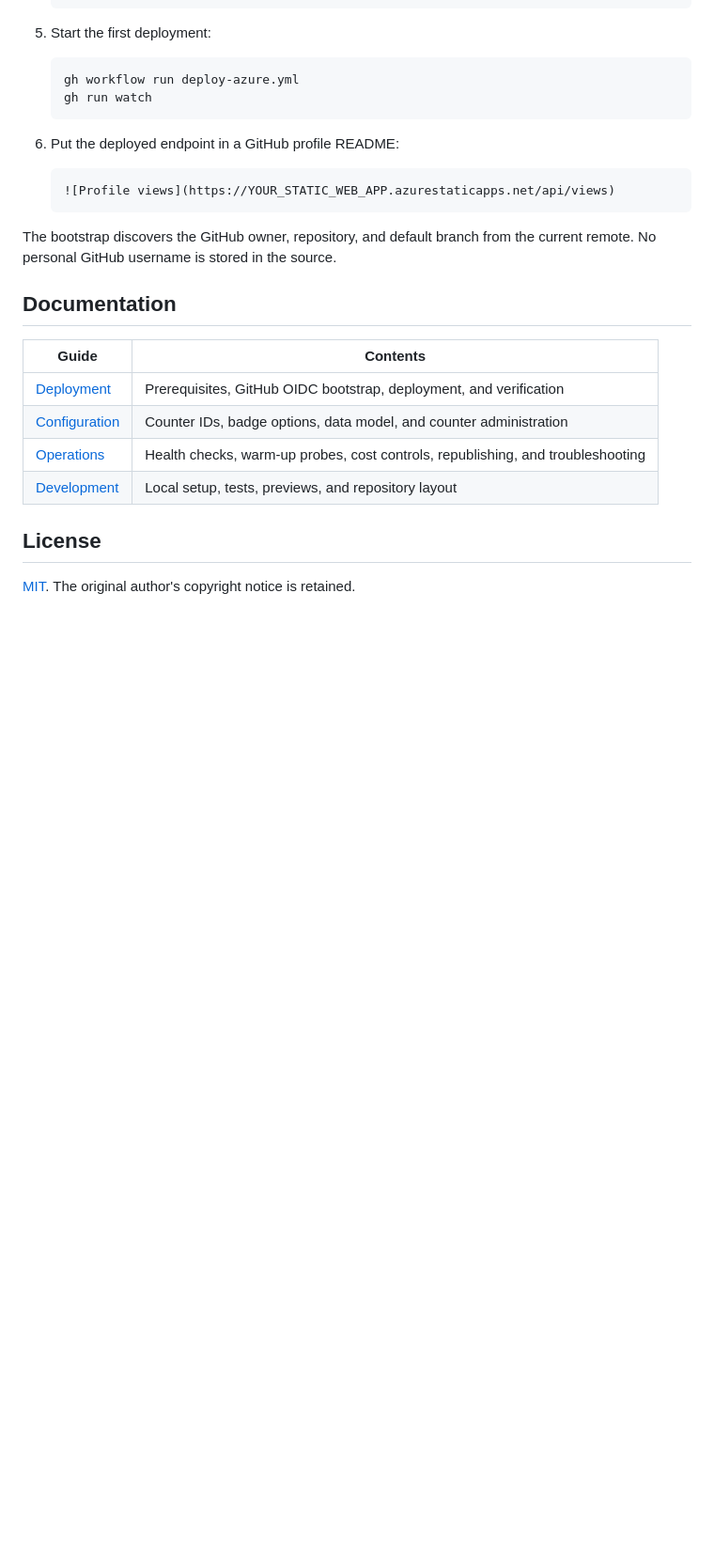
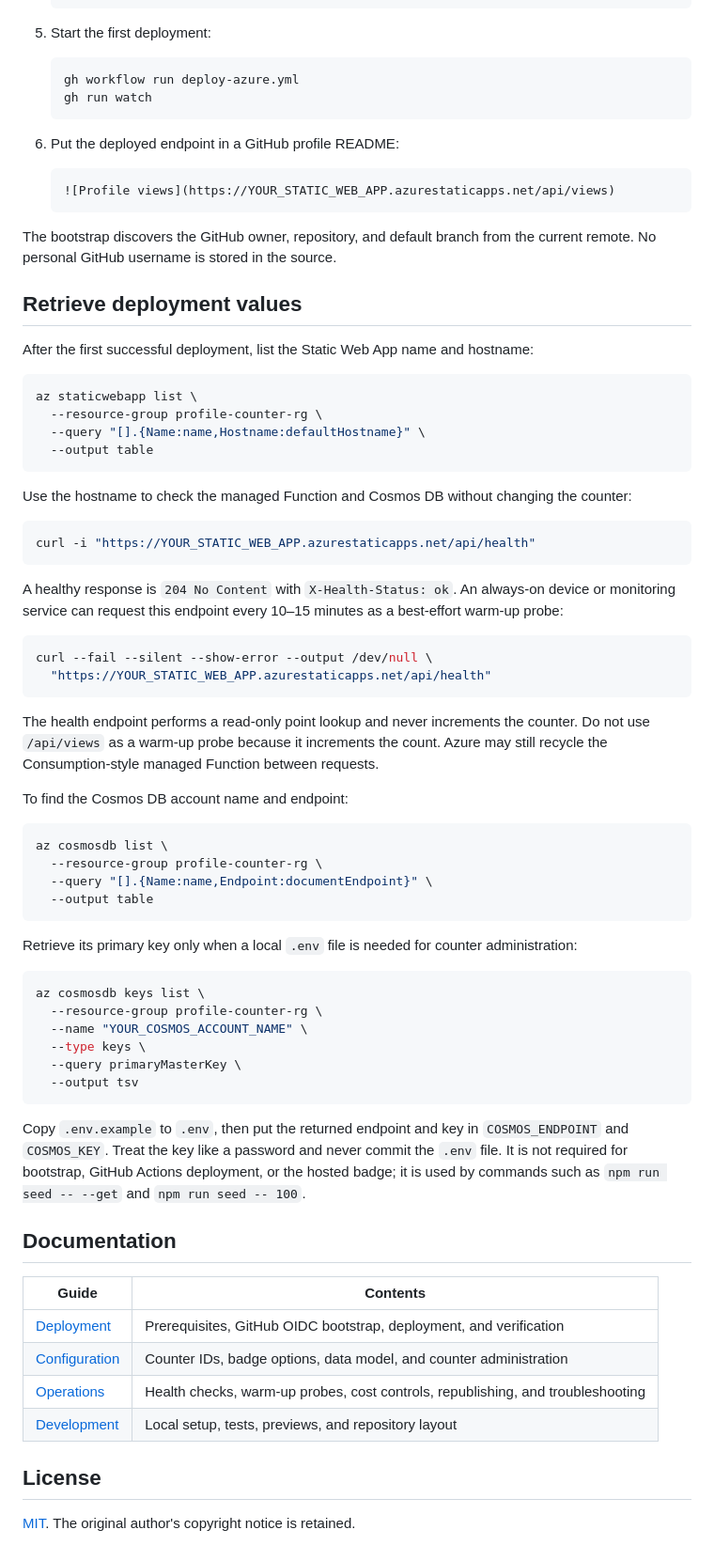
Before and after one commit to chenxu2394/profile-counter-azure, a Markdown page: README.md, the part around the change. Shown at 94% size. GitHub-like rendering; blank space fills up the shorter version.

Commit message:
Add instructions for retrieving deployment values and health checks

````diff
--- a/README.md
+++ b/README.md
@@ -80,6 +80,64 @@ Azure request. The badge therefore counts origin requests, not exact human visit
 The bootstrap discovers the GitHub owner, repository, and default branch from the
 current remote. No personal GitHub username is stored in the source.
 
+## Retrieve deployment values
+
+After the first successful deployment, list the Static Web App name and hostname:
+
+```bash
+az staticwebapp list \
+  --resource-group profile-counter-rg \
+  --query "[].{Name:name,Hostname:defaultHostname}" \
+  --output table
+```
+
+Use the hostname to check the managed Function and Cosmos DB without changing the
+counter:
+
+```bash
+curl -i "https://YOUR_STATIC_WEB_APP.azurestaticapps.net/api/health"
+```
+
+A healthy response is `204 No Content` with `X-Health-Status: ok`. An always-on
+device or monitoring service can request this endpoint every 10–15 minutes as a
+best-effort warm-up probe:
+
+```bash
+curl --fail --silent --show-error --output /dev/null \
+  "https://YOUR_STATIC_WEB_APP.azurestaticapps.net/api/health"
+```
+
+The health endpoint performs a read-only point lookup and never increments the
+counter. Do not use `/api/views` as a warm-up probe because it increments the count.
+Azure may still recycle the Consumption-style managed Function between requests.
+
+To find the Cosmos DB account name and endpoint:
+
+```bash
+az cosmosdb list \
+  --resource-group profile-counter-rg \
+  --query "[].{Name:name,Endpoint:documentEndpoint}" \
+  --output table
+```
+
+Retrieve its primary key only when a local `.env` file is needed for counter
+administration:
+
+```bash
+az cosmosdb keys list \
+  --resource-group profile-counter-rg \
+  --name "YOUR_COSMOS_ACCOUNT_NAME" \
+  --type keys \
+  --query primaryMasterKey \
+  --output tsv
+```
+
+Copy `.env.example` to `.env`, then put the returned endpoint and key in
+`COSMOS_ENDPOINT` and `COSMOS_KEY`. Treat the key like a password and never commit
+the `.env` file. It is not required for bootstrap, GitHub Actions deployment, or the
+hosted badge; it is used by commands such as `npm run seed -- --get` and
+`npm run seed -- 100`.
+
 ## Documentation
 
 | Guide                                  | Contents                                                                        |
````
